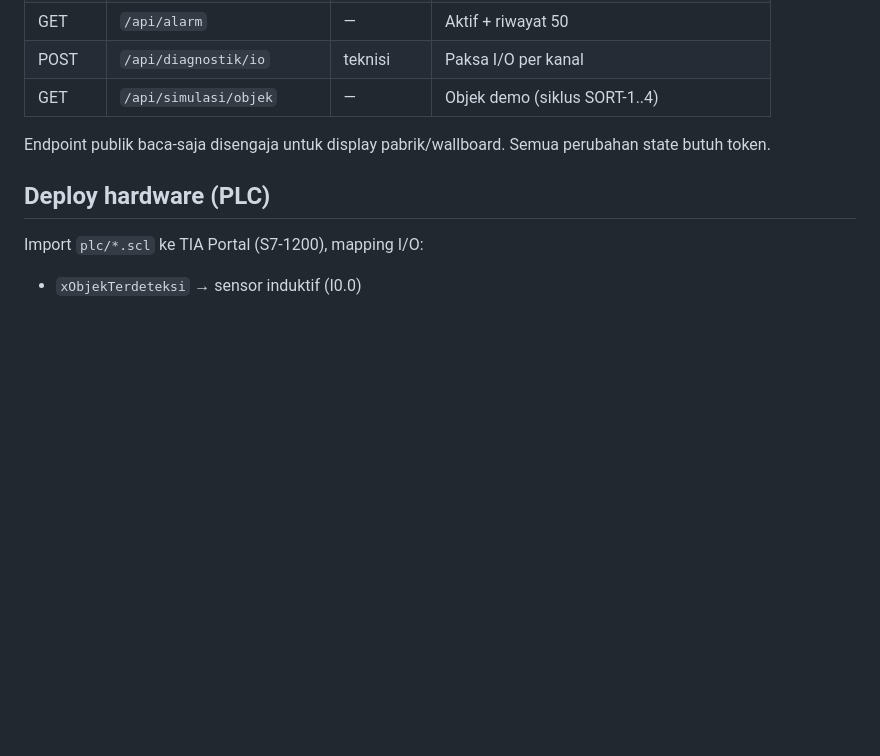
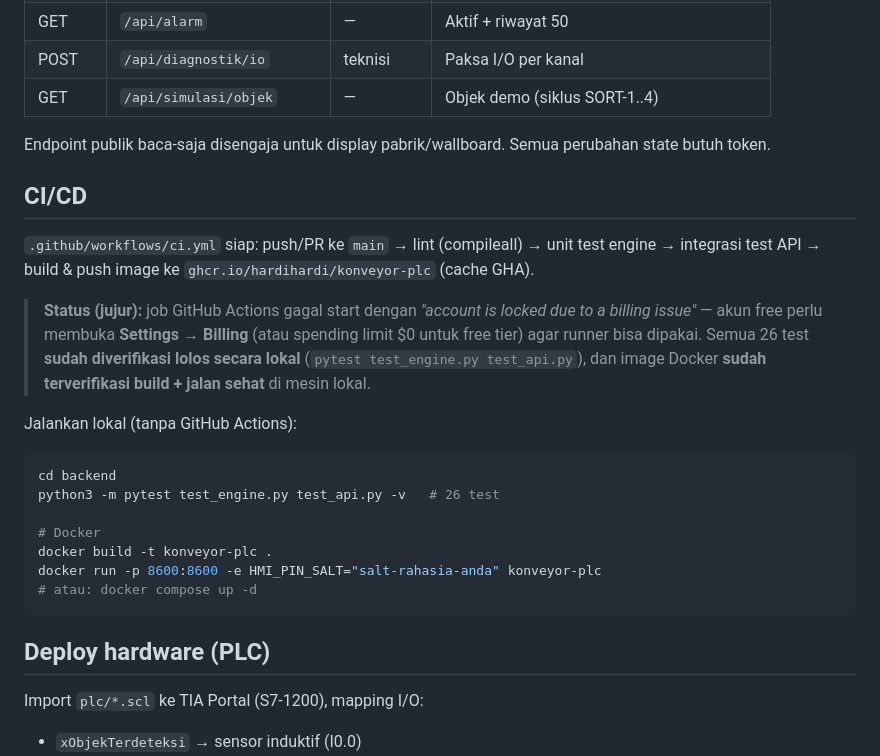
Before and after one commit to hardihardi/konveyor-plc, a Markdown page: README.md, the part around the change. Drawn GitHub-style; blank space fills up the shorter version.

Commit message:
README: status CI/CD jujur (Actions billing-locked) + instruksi test & docker lokal

````diff
--- a/README.md
+++ b/README.md
@@ -92,6 +92,24 @@ Counter mesin juga retentif: bertahan mati listrik (persisten, mirror `VAR_RETAI
 
 Endpoint publik baca-saja disengaja untuk display pabrik/wallboard. Semua perubahan state butuh token.
 
+## CI/CD
+
+`.github/workflows/ci.yml` siap: push/PR ke `main` → lint (compileall) → unit test engine → integrasi test API → build & push image ke `ghcr.io/hardihardi/konveyor-plc` (cache GHA).
+
+> **Status (jujur):** job GitHub Actions gagal start dengan *"account is locked due to a billing issue"* — akun free perlu membuka **Settings → Billing** (atau spending limit $0 untuk free tier) agar runner bisa dipakai. Semua 26 test **sudah diverifikasi lolos secara lokal** (`pytest test_engine.py test_api.py`), dan image Docker **sudah terverifikasi build + jalan sehat** di mesin lokal.
+
+Jalankan lokal (tanpa GitHub Actions):
+
+```bash
+cd backend
+python3 -m pytest test_engine.py test_api.py -v   # 26 test
+
+# Docker
+docker build -t konveyor-plc .
+docker run -p 8600:8600 -e HMI_PIN_SALT="salt-rahasia-anda" konveyor-plc
+# atau: docker compose up -d
+```
+
 ## Deploy hardware (PLC)
 
 Import `plc/*.scl` ke TIA Portal (S7-1200), mapping I/O:
````
